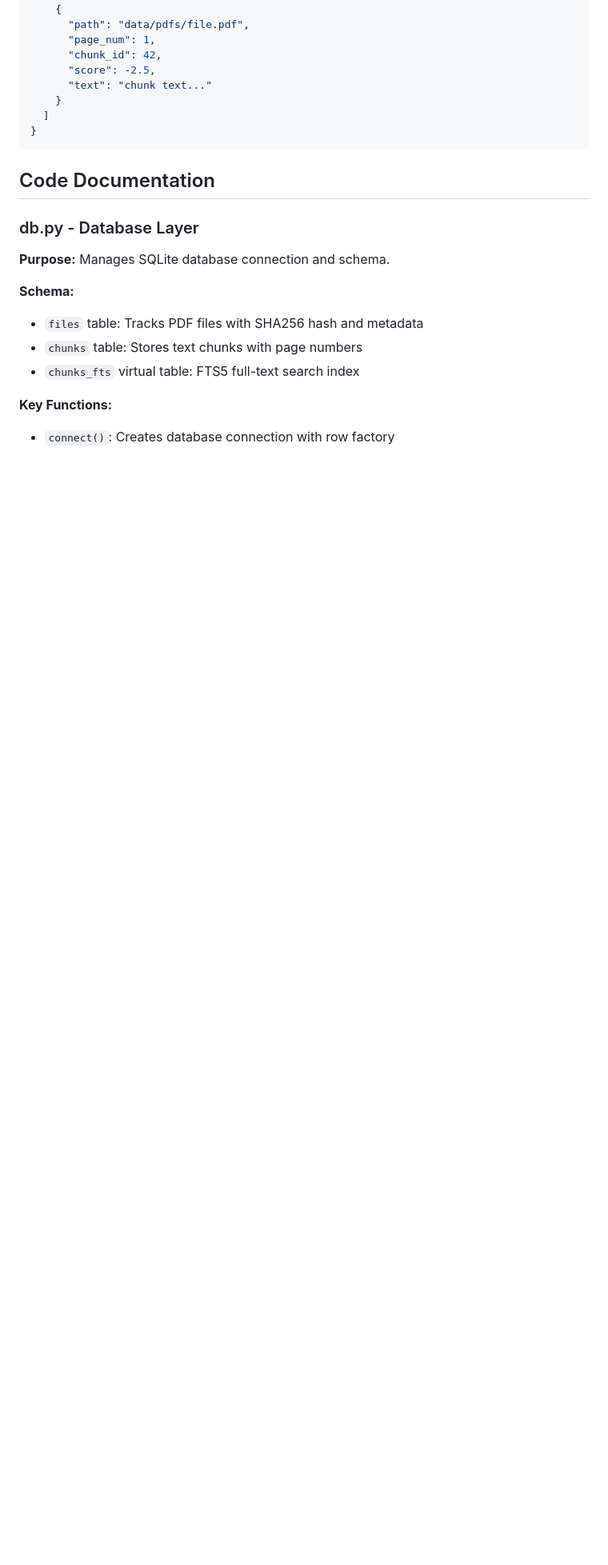
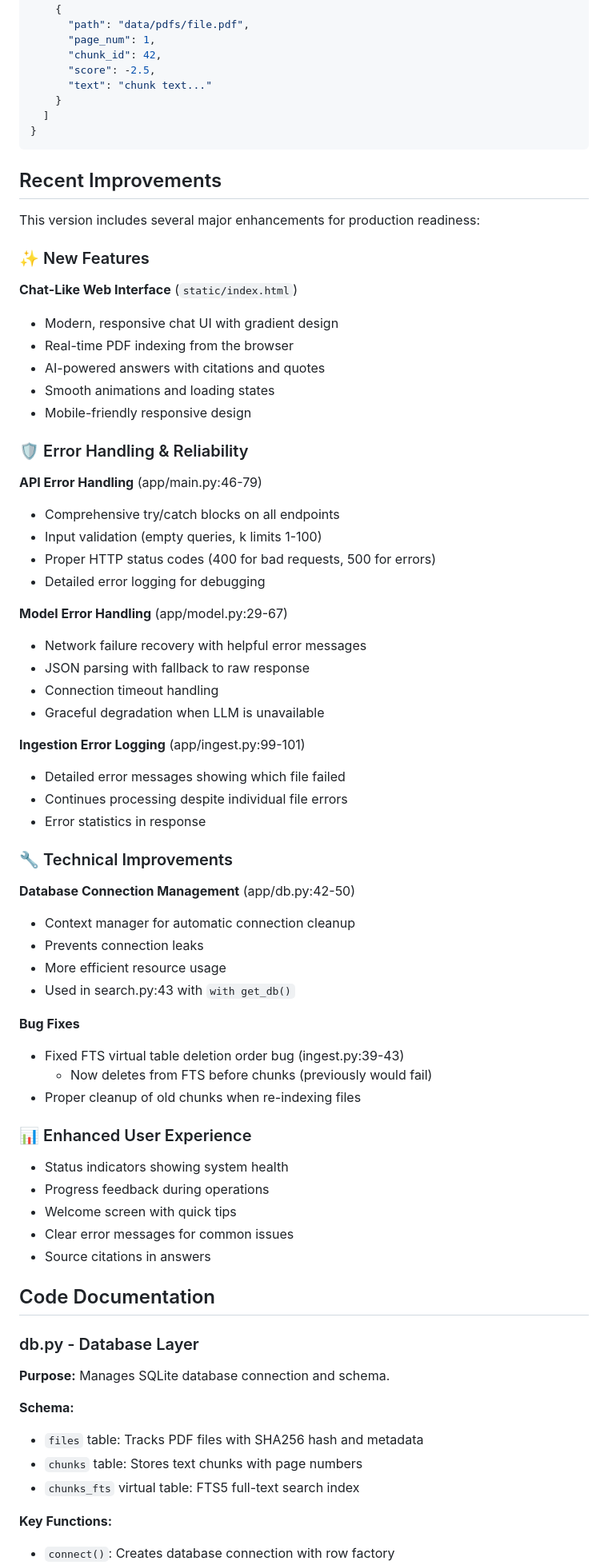
Before and after one commit to AidanLevy05/pdf_demo, a Markdown page: README.md, the part around one of its changes. Shown at 80% size. Rendered like a GitHub page; blank space fills up the shorter version.

````diff
--- a/README.md
+++ b/README.md
@@ -140,6 +174,59 @@ Content-Type: application/json
 }
 ```
 
+## Recent Improvements
+
+This version includes several major enhancements for production readiness:
+
+### ✨ New Features
+
+**Chat-Like Web Interface** (`static/index.html`)
+- Modern, responsive chat UI with gradient design
+- Real-time PDF indexing from the browser
+- AI-powered answers with citations and quotes
+- Smooth animations and loading states
+- Mobile-friendly responsive design
+
+### 🛡️ Error Handling & Reliability
+
+**API Error Handling** (app/main.py:46-79)
+- Comprehensive try/catch blocks on all endpoints
+- Input validation (empty queries, k limits 1-100)
+- Proper HTTP status codes (400 for bad requests, 500 for errors)
+- Detailed error logging for debugging
+
+**Model Error Handling** (app/model.py:29-67)
+- Network failure recovery with helpful error messages
+- JSON parsing with fallback to raw response
+- Connection timeout handling
+- Graceful degradation when LLM is unavailable
+
+**Ingestion Error Logging** (app/ingest.py:99-101)
+- Detailed error messages showing which file failed
+- Continues processing despite individual file errors
+- Error statistics in response
+
+### 🔧 Technical Improvements
+
+**Database Connection Management** (app/db.py:42-50)
+- Context manager for automatic connection cleanup
+- Prevents connection leaks
+- More efficient resource usage
+- Used in search.py:43 with `with get_db()`
+
+**Bug Fixes**
+- Fixed FTS virtual table deletion order bug (ingest.py:39-43)
+  - Now deletes from FTS before chunks (previously would fail)
+- Proper cleanup of old chunks when re-indexing files
+
+### 📊 Enhanced User Experience
+
+- Status indicators showing system health
+- Progress feedback during operations
+- Welcome screen with quick tips
+- Clear error messages for common issues
+- Source citations in answers
+
 ## Code Documentation
 
 ### db.py - Database Layer
````
Also changed, not shown: other parts of README.md (+56 -17 lines).
